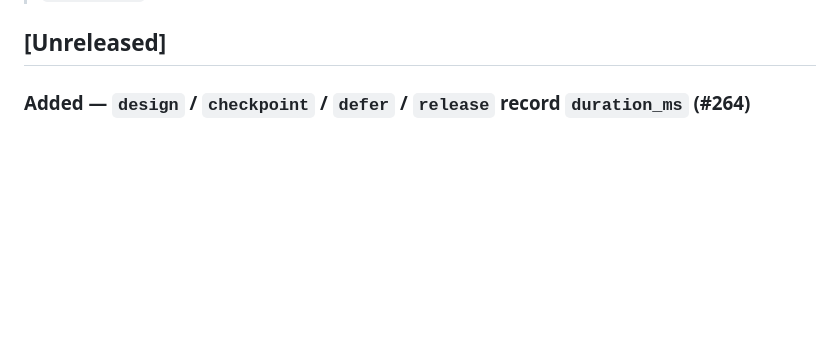
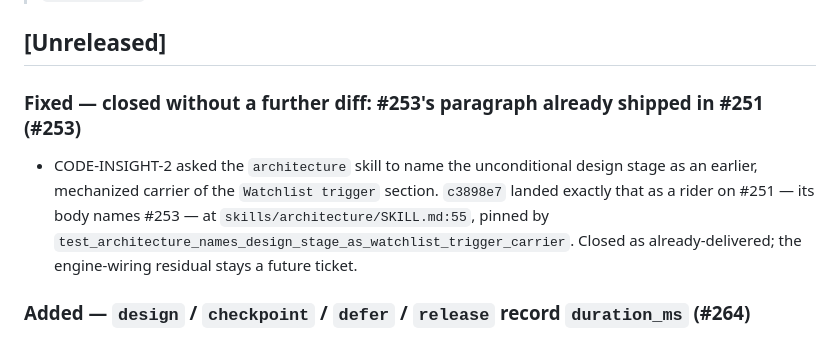
Before and after one commit to sluengen/harness, a Markdown page: CHANGELOG.md, the part around the change. GitHub-like rendering; blank space fills up the shorter version.

Commit message:
docs(changelog): close #253 as already-delivered, no further diff (#253)
The paragraph #253 asks for is already at HEAD. skills/architecture/SKILL.md:55
carries "Who carries the section." — it names the unconditional design stage as
the earlier, mechanized carrier of the Watchlist trigger section, keeps that
section conditional on the touched set, and reduces review to confirming the
record. It landed in c3898e7 as a rider on #251, whose commit body names
#253/CODE-INSIGHT-2 directly, and is pinned by
test_architecture_names_design_stage_as_watchlist_trigger_carrier.

Re-landing the paragraph would duplicate shipped text for no behaviour change,
and the guard's substring assertions could not see the duplication. So this
records the closure rather than manufacturing an edit.

The residual the issue itself defers is untouched: DESIGN_SECTIONS is a fixed
five and _PROMPT_TEMPLATE demands exactly those, so the harness's own design
stage cannot yet emit the section the guidance now names. That stays a future
ticket with its own change spec.

No production change. No version bump — the guidance text is unchanged, so
architecture@0.7.0 and the registry stay put.

```diff
--- a/CHANGELOG.md
+++ b/CHANGELOG.md
@@ -5,6 +5,9 @@ Versions are per-file (see `registry.yaml`). This log records notable changes to
 > Released entries are archived per year under [`CHANGELOG-archive/2026.md`](CHANGELOG-archive/2026.md). This root file keeps only the current `[Unreleased]` window; at each dev→main release its entries move to the archive (see `RELEASING.md`).
 
 ## [Unreleased]
+
+### Fixed — closed without a further diff: #253's paragraph already shipped in #251 (#253)
+- CODE-INSIGHT-2 asked the `architecture` skill to name the unconditional design stage as an earlier, mechanized carrier of the `Watchlist trigger` section. `c3898e7` landed exactly that as a rider on #251 — its body names #253 — at `skills/architecture/SKILL.md:55`, pinned by `test_architecture_names_design_stage_as_watchlist_trigger_carrier`. Closed as already-delivered; the engine-wiring residual stays a future ticket.
 
 ### Added — `design` / `checkpoint` / `defer` / `release` record `duration_ms` (#264)
 - Breakdown item 4 of `verb-telemetry` (ADR 0009), completing the pass over the live verbs. All four wrote events with a NULL duration: `design`'s latency had to be reconstructed by subtracting `invoked_at` from `designed_at` — the archaeology that raising `engine_timeout_seconds` 600 → 720 required — and `checkpoint` was unmeasurable outright. Each now passes the `duration_ms` keyword `EventEmitter.emit` has always accepted, landing in the ledger's typed **column**, computed by the shared `harness._time.elapsed_ms`. The clock is read **after** run resolution, mirroring `review`/`close`, so a latency never describes an invocation with no run behind it; one reading serves both the payload's terminal stamp and the duration's end. An **adopted** design (ADR 0008 D1) records `NULL`: its `designed_at` is the *source* run's, so subtracting this run's `invoked_at` measures backwards to a negative latency no engine spent — the guard reads `inherited_from`, not the sign, which would also swallow a real clock fault. No `outcome` field: none of the four writes an event on a non-success path, so there are no refusal rows to discriminate against. Residual, named not inherited silently: #262/#263 put theirs in the payload, so item 5 reads `COALESCE(events.duration_ms, json_extract(data_json, '$.duration_ms'))` for those two. No schema, payload or backfill change. 17 new tests. No registry bump.
```
